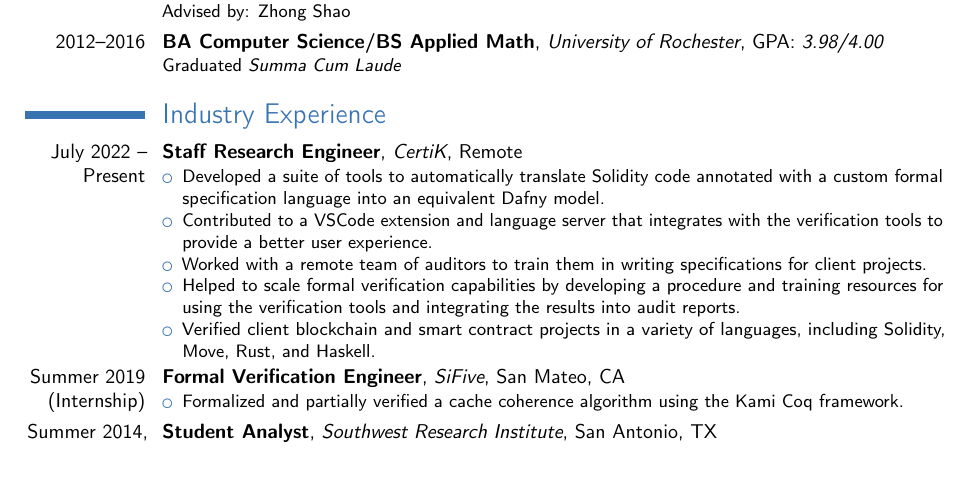
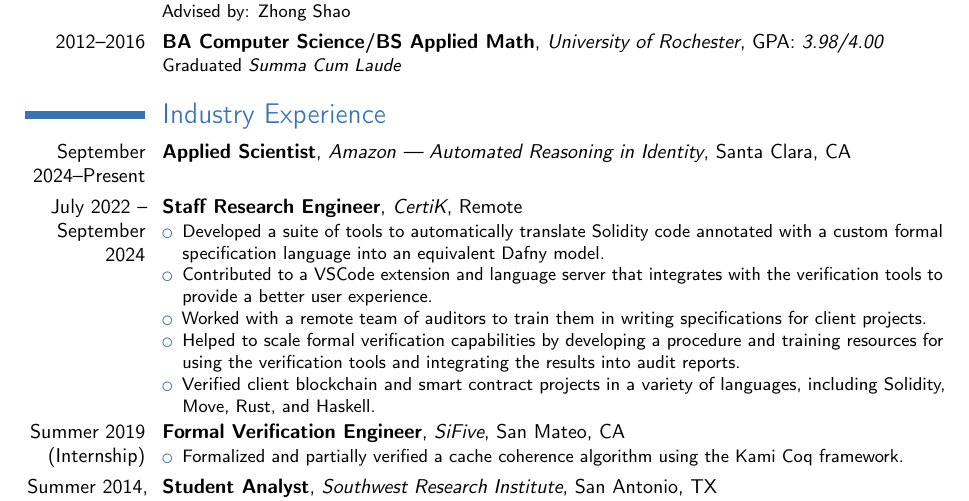
Before and after one commit to whonore/Resume, a LaTeX CV (resume.tex): part of page 1 of 3, cut so that both start at the same text, the shorter picture padded with empty space. Compiled offline with pdfLaTeX.

Commit message:
Add Amazon

```diff
--- a/resume.tex
+++ b/resume.tex
@@ -42,7 +42,14 @@
 
 \section{Industry Experience}
 
-\cventry{July 2022 -- Present}
+\cventry{September 2024--Present}
+        {Applied Scientist}
+        {Amazon --- Automated Reasoning in Identity}
+        {Santa Clara, CA}
+        {}
+        {%
+        }
+\cventry{July 2022 -- September 2024}
         {Staff Research Engineer}
         {CertiK}
         {Remote}
```
